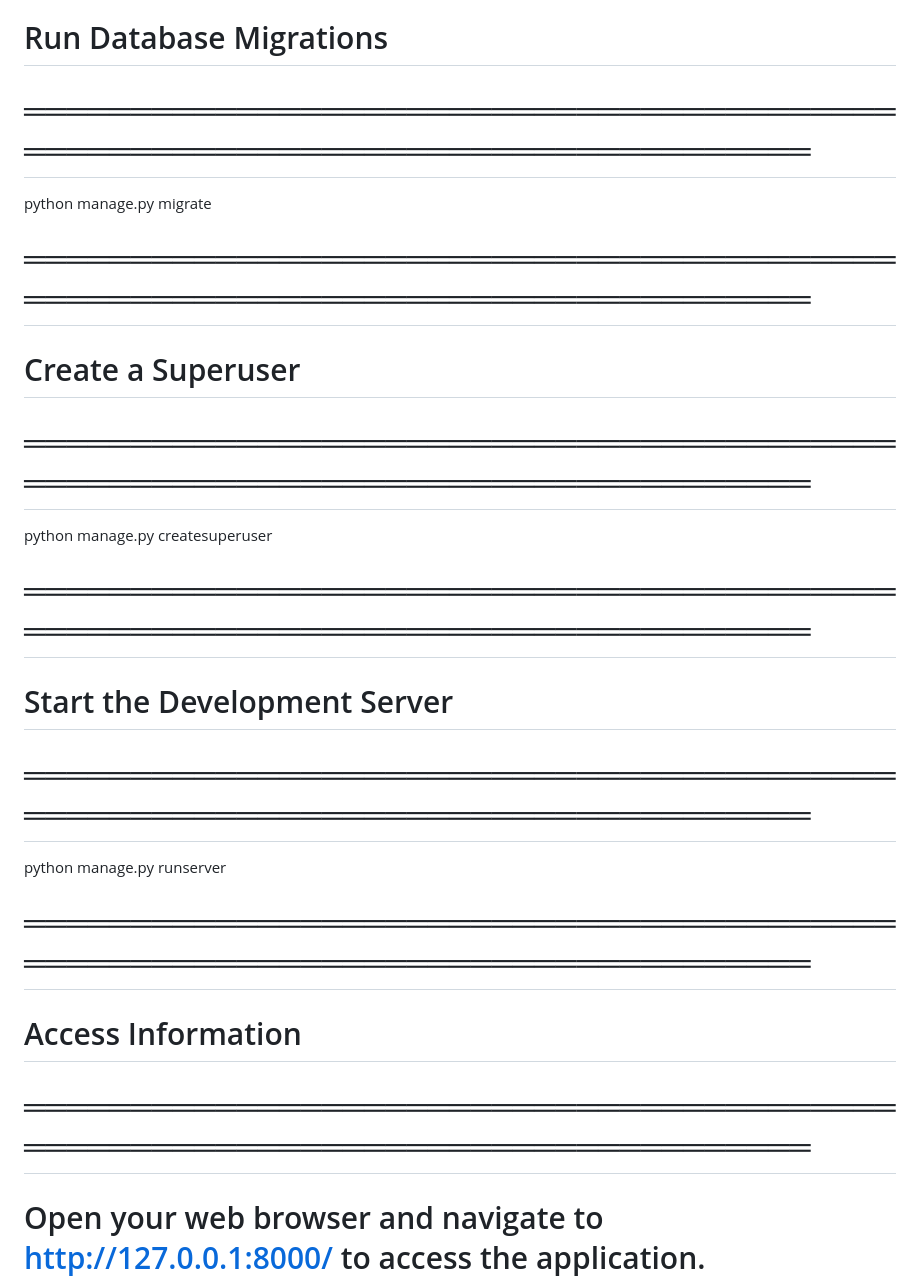
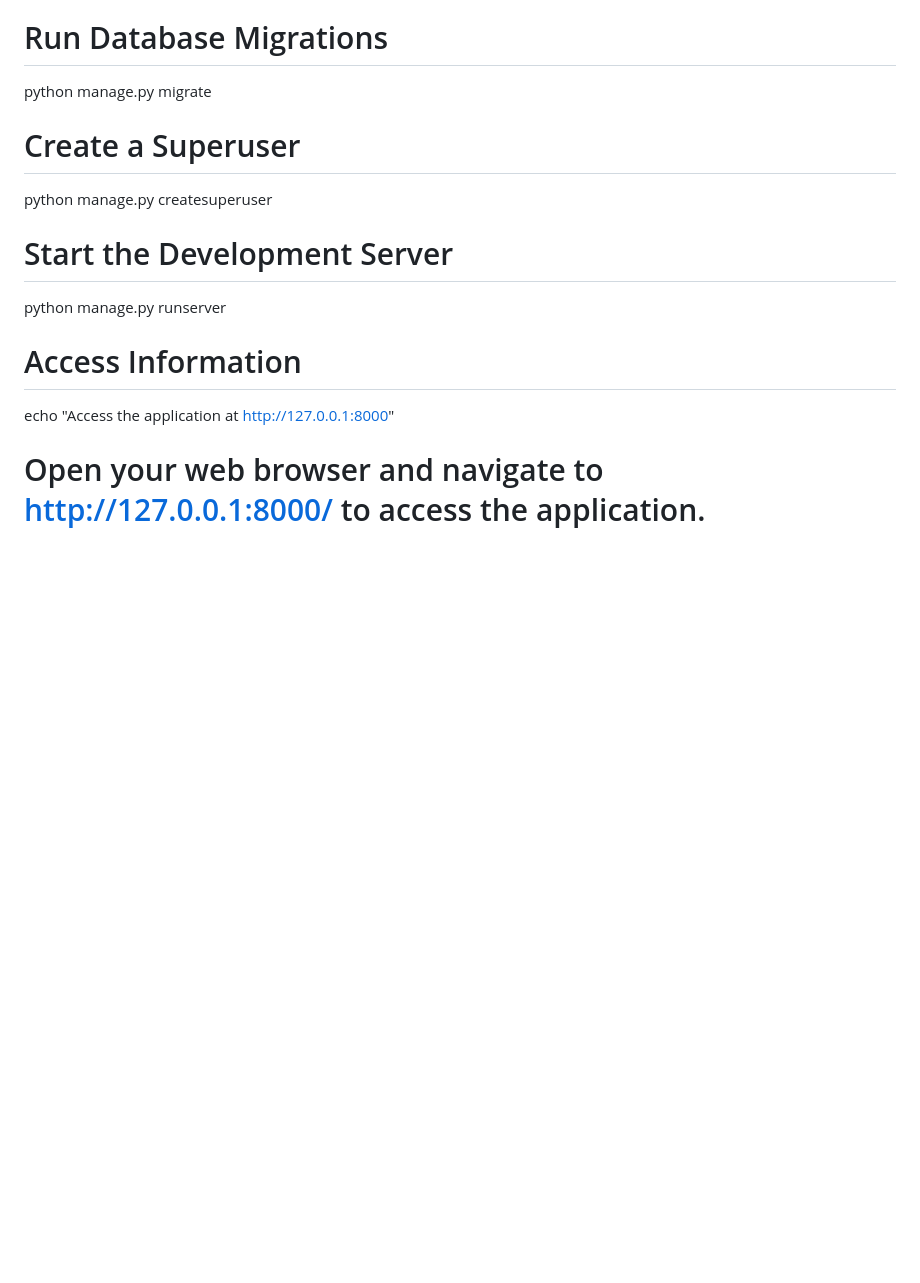
Before and after one commit to Rochdi7/Qbeeez, a Markdown page: README.md, the part around one of its changes. Drawn GitHub-style; blank space fills up the shorter version.

```diff
--- a/README.md
+++ b/README.md
@@ -104,22 +90,14 @@ EOT
 # Run Database Migrations
-# ══════════════════════════════════════════════════════════════════════════════
-
 python manage.py migrate
 
-# ══════════════════════════════════════════════════════════════════════════════
 # Create a Superuser
-# ══════════════════════════════════════════════════════════════════════════════
-
 python manage.py createsuperuser
 
-# ══════════════════════════════════════════════════════════════════════════════
 # Start the Development Server
-# ══════════════════════════════════════════════════════════════════════════════
 python manage.py runserver
 
-# ══════════════════════════════════════════════════════════════════════════════
 # Access Information
-# ══════════════════════════════════════════════════════════════════════════════
+echo "Access the application at http://127.0.0.1:8000"
 
 # Open your web browser and navigate to http://127.0.0.1:8000/ to access the application.
 
```
Also changed, not shown: other parts of README.md (+1 -15 lines).
